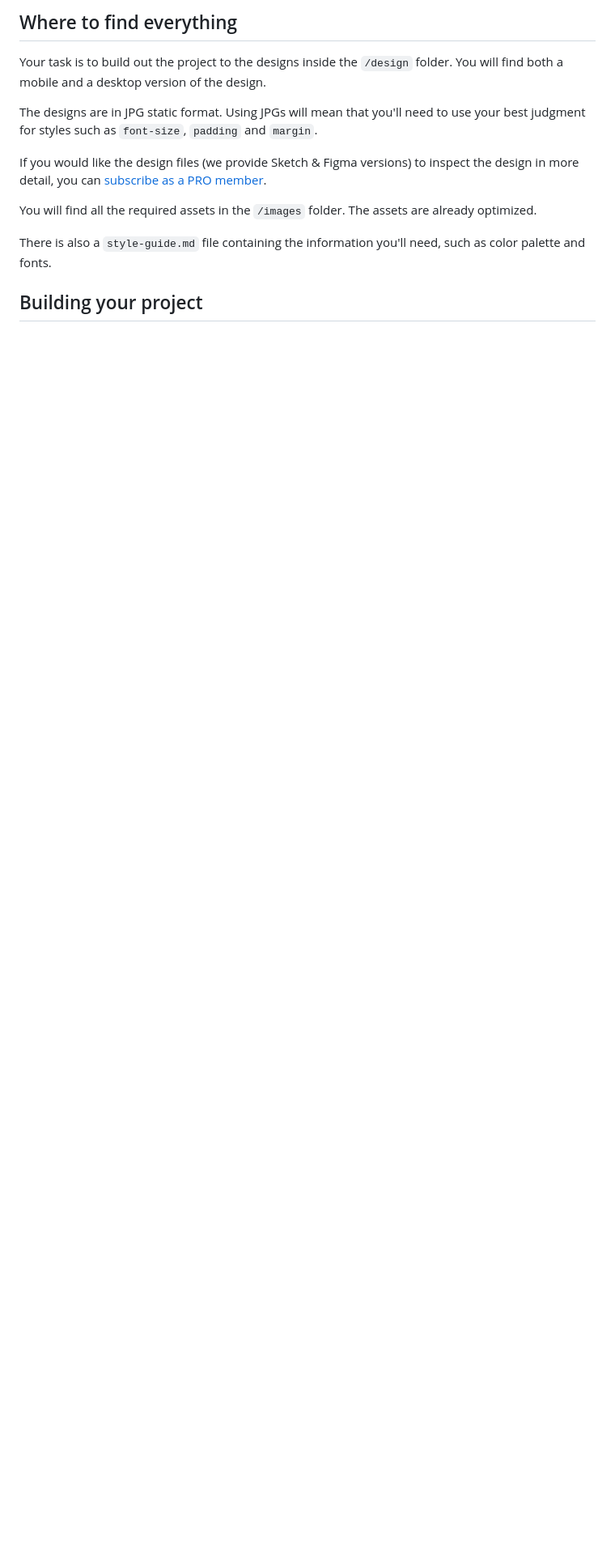
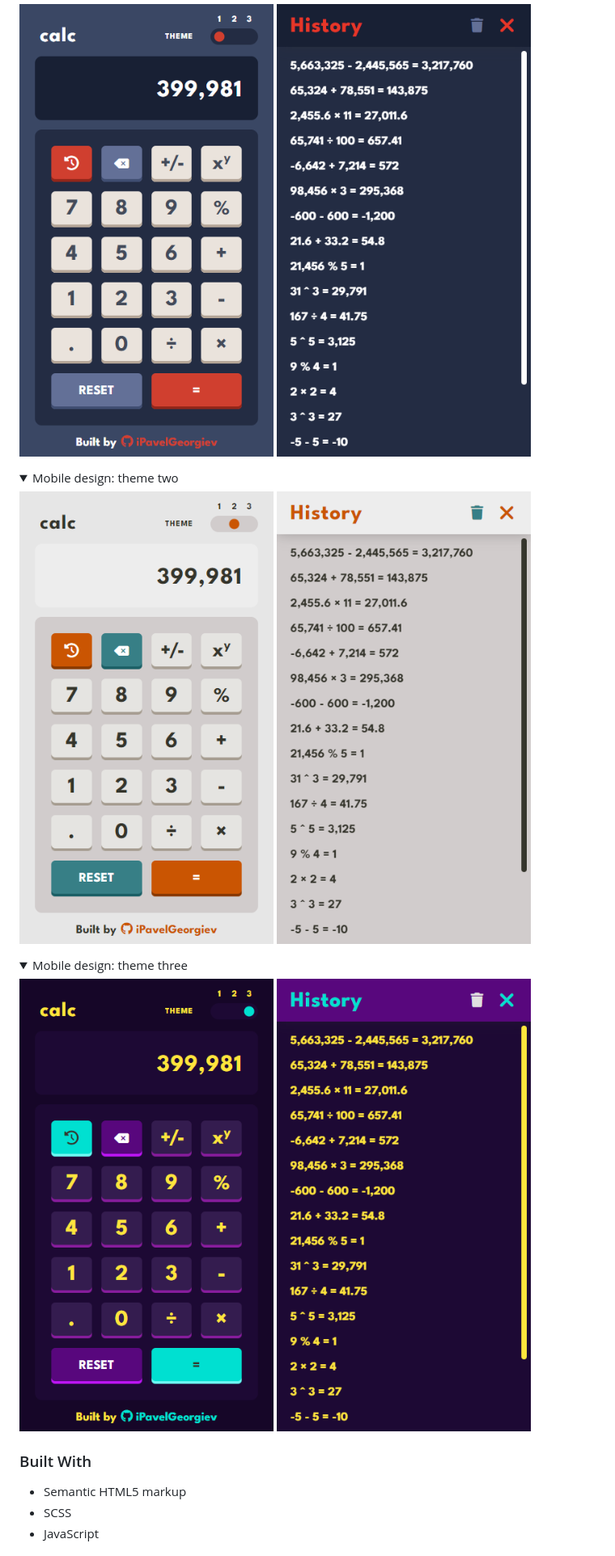
Before and after one commit to iPavelGeorgiev/calculator-app, a Markdown page: README.md, the part around one of its changes. Shown at 81% size. GitHub-like rendering; folded sections open; blank space fills up the shorter version.

```diff
--- a/README.md
+++ b/README.md
@@ -27,15 +36,25 @@ Want some support on the challenge? [Join our Slack community](https://www.front
 
-## Where to find everything
+  ![Screenshot of mobile calculator view (theme one)](design/mobile-design-calculator-1.png)
+  ![Screenshot of mobile history view (theme one)](design/mobile-design-history-1.png)
+</details>
 
-Your task is to build out the project to the designs inside the `/design` folder. You will find both a mobile and a desktop version of the design.
+<details>
+  <summary>Mobile design: theme two</summary>
 
-The designs are in JPG static format. Using JPGs will mean that you'll need to use your best judgment for styles such as `font-size`, `padding` and `margin`.
+  ![Screenshot of mobile calculator view (theme two)](design/mobile-design-calculator-2.png)
+  ![Screenshot of mobile history view (theme two)](design/mobile-design-history-2.png)
+</details>
 
-If you would like the design files (we provide Sketch & Figma versions) to inspect the design in more detail, you can [subscribe as a PRO member](https://www.frontendmentor.io/pro).
+<details>
+  <summary>Mobile design: theme three</summary>
 
-You will find all the required assets in the `/images` folder. The assets are already optimized.
+  ![Screenshot of mobile calculator view (theme three)](design/mobile-design-calculator-3.png)
+  ![Screenshot of mobile history view (theme three)](design/mobile-design-history-3.png)
+</details>
 
-There is also a `style-guide.md` file containing the information you'll need, such as color palette and fonts.
+### Built With
 
-## Building your project
+- Semantic HTML5 markup
+- SCSS
+- JavaScript
 
```
Also changed, not shown: other parts of README.md (+47 -56 lines).
